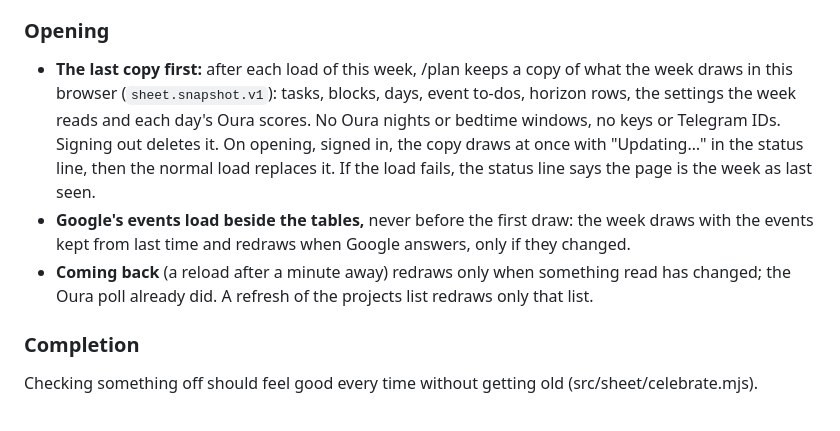
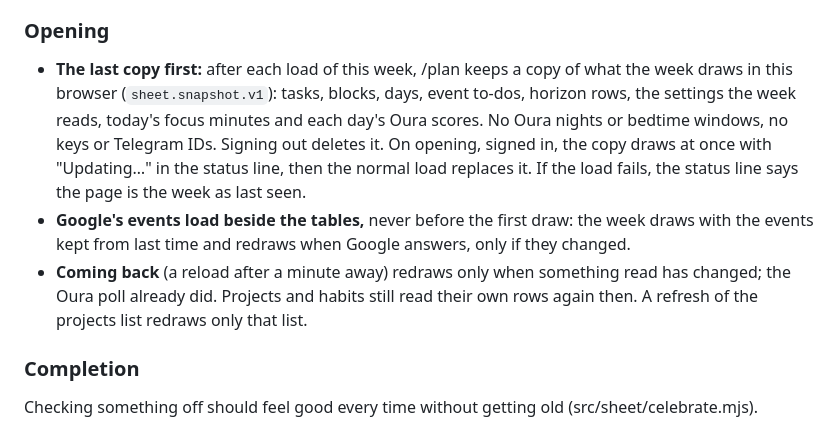
Before and after one commit to elvitigalalis/react-vscode-portfolio, a Markdown page: docs/sheet.md, the part around the change. Drawn GitHub-style.

Commit message:
Note focus minutes and habits in the opening spec

```diff
--- a/docs/sheet.md
+++ b/docs/sheet.md
@@ -125,14 +125,15 @@ in about 0.4 s instead of 3.6 s, and a move, reopen or new task shows in under 0
 
 - **The last copy first:** after each load of this week, /plan keeps a copy of what the week
   draws in this browser (`sheet.snapshot.v1`): tasks, blocks, days, event to-dos, horizon rows,
-  the settings the week reads and each day's Oura scores. No Oura nights or bedtime windows, no
+  the settings the week reads, today's focus minutes and each day's Oura scores. No Oura nights or bedtime windows, no
   keys or Telegram IDs. Signing out deletes it. On opening, signed in, the copy draws at once with
   "Updating…" in the status line, then the normal load replaces it. If the load fails, the
   status line says the page is the week as last seen.
 - **Google's events load beside the tables,** never before the first draw: the week draws with
   the events kept from last time and redraws when Google answers, only if they changed.
 - **Coming back** (a reload after a minute away) redraws only when something read has changed;
-  the Oura poll already did. A refresh of the projects list redraws only that list.
+  the Oura poll already did. Projects and habits still read their own rows again then. A refresh
+  of the projects list redraws only that list.
 
 ### Completion
 
```
